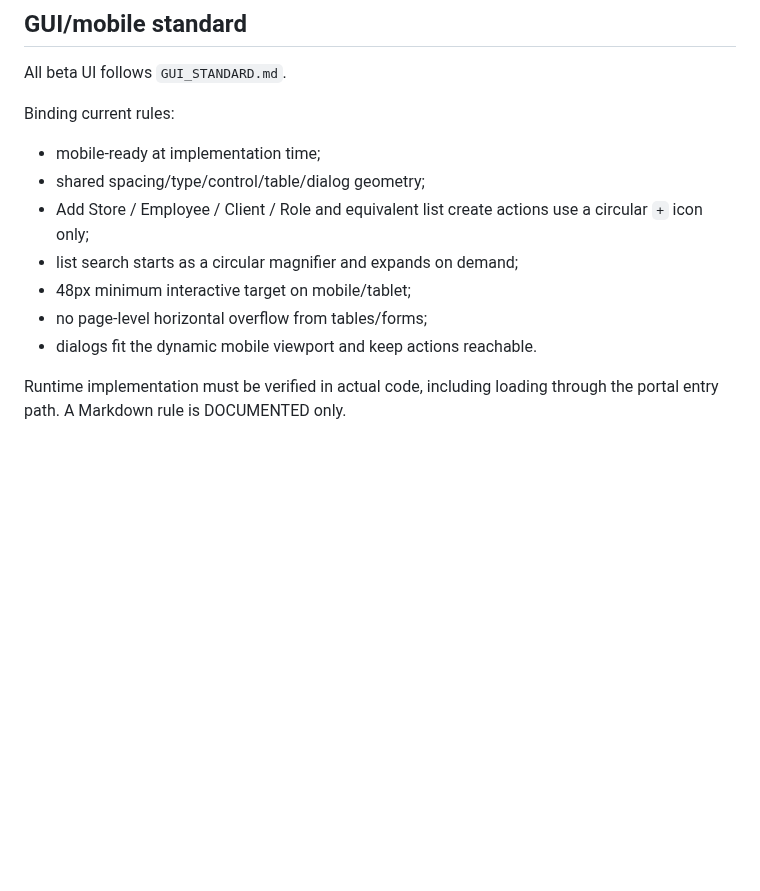
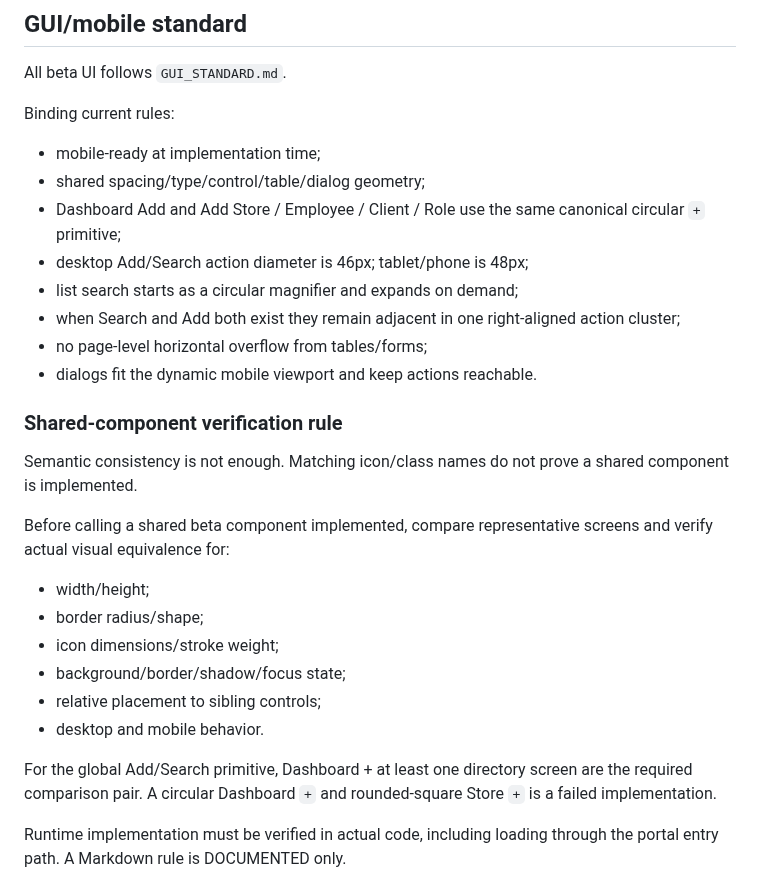
Before and after one commit to leopardinstinct-web/MerdPOSDev, a Markdown page: docs/pos_latest/PROJECT_CONTEXT.md, the part around the change. Drawn GitHub-style; blank space fills up the shorter version.

Commit message:
Record shared-component visual verification as beta project context

```diff
--- a/docs/pos_latest/PROJECT_CONTEXT.md
+++ b/docs/pos_latest/PROJECT_CONTEXT.md
@@ -120,11 +120,27 @@ Binding current rules:
 
 - mobile-ready at implementation time;
 - shared spacing/type/control/table/dialog geometry;
-- Add Store / Employee / Client / Role and equivalent list create actions use a circular `+` icon only;
+- Dashboard Add and Add Store / Employee / Client / Role use the same canonical circular `+` primitive;
+- desktop Add/Search action diameter is 46px; tablet/phone is 48px;
 - list search starts as a circular magnifier and expands on demand;
-- 48px minimum interactive target on mobile/tablet;
+- when Search and Add both exist they remain adjacent in one right-aligned action cluster;
 - no page-level horizontal overflow from tables/forms;
 - dialogs fit the dynamic mobile viewport and keep actions reachable.
+
+### Shared-component verification rule
+
+Semantic consistency is not enough. Matching icon/class names do not prove a shared component is implemented.
+
+Before calling a shared beta component implemented, compare representative screens and verify actual visual equivalence for:
+
+- width/height;
+- border radius/shape;
+- icon dimensions/stroke weight;
+- background/border/shadow/focus state;
+- relative placement to sibling controls;
+- desktop and mobile behavior.
+
+For the global Add/Search primitive, Dashboard + at least one directory screen are the required comparison pair. A circular Dashboard `+` and rounded-square Store `+` is a failed implementation.
 
 Runtime implementation must be verified in actual code, including loading through the portal entry path. A Markdown rule is DOCUMENTED only.
 
```
